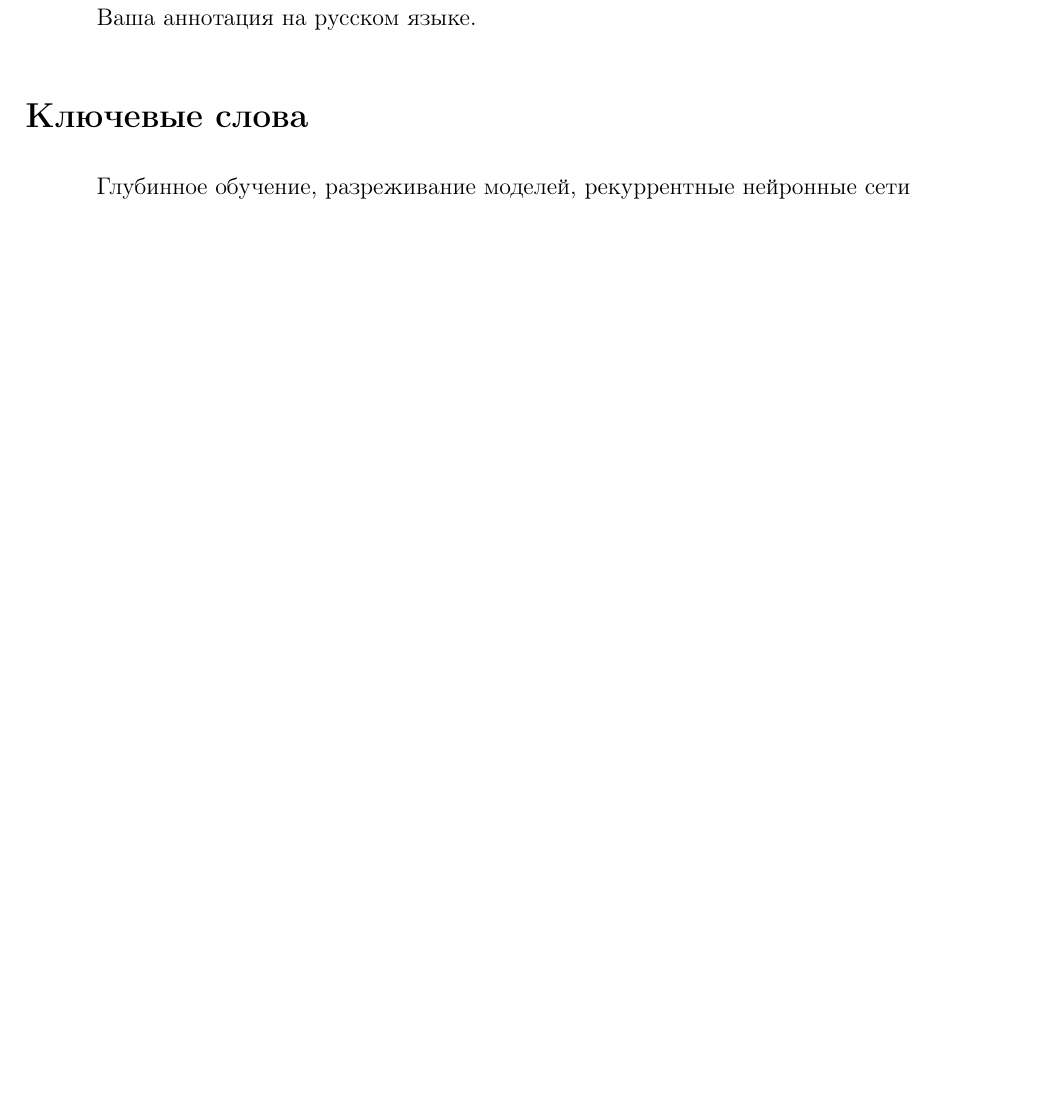
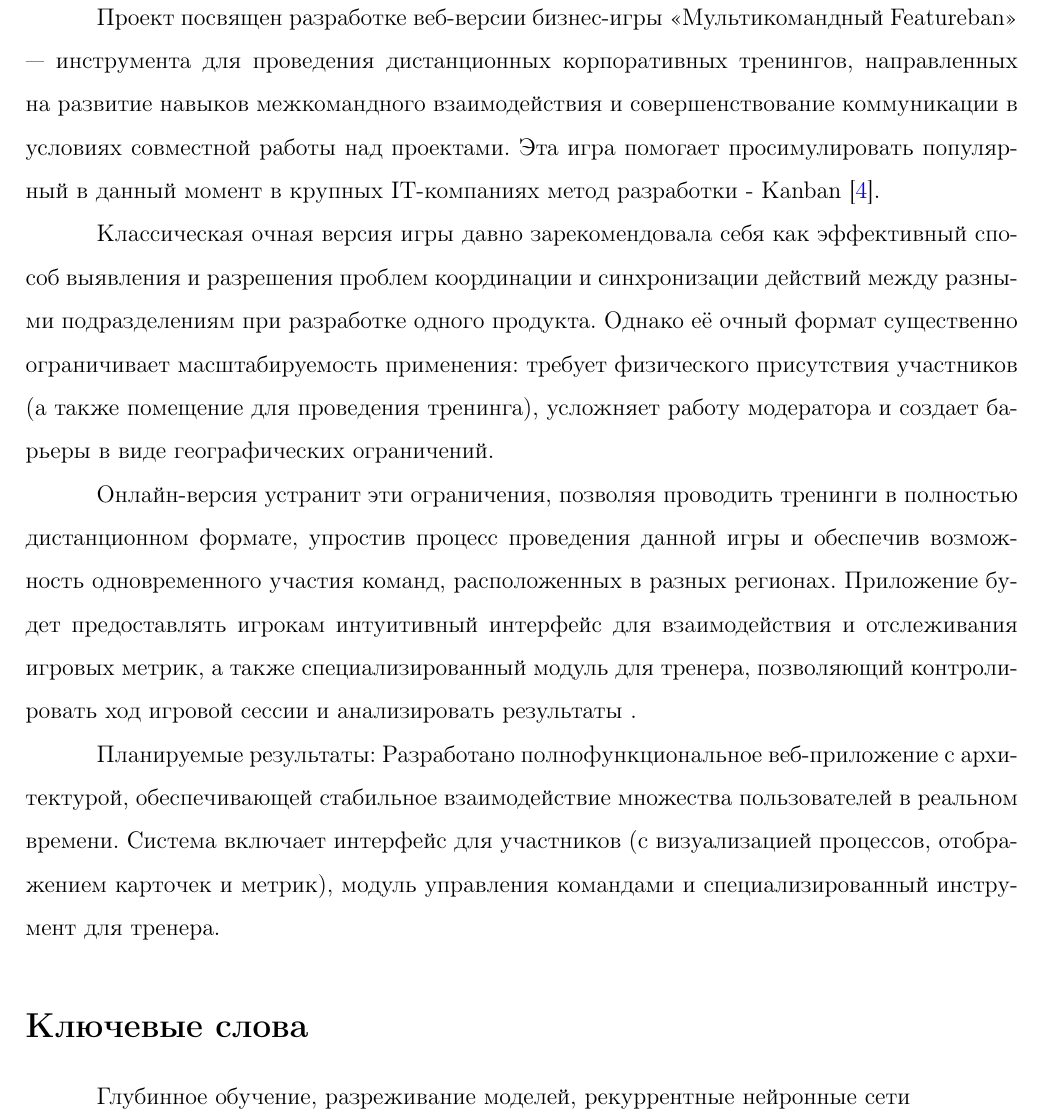
Before and after one commit to yoyojin-dev/hse-course-project-2025, a LaTeX document (coursework.tex): part of page 3 of 6, cut at the place of the change, the shorter picture padded with empty space. Compiled offline with pdfLaTeX.

Commit message:
Первая версия аннотации

```diff
--- a/coursework.tex
+++ b/coursework.tex
@@ -70,7 +70,14 @@ maxbibnames=99
 
 \newpage
 \section*{Аннотация}   % this is how to use russian
-Ваша аннотация на русском языке.
+Проект посвящен разработке веб-версии бизнес-игры «Мультикомандный Featureban» — инструмента для проведения дистанционных корпоративных тренингов, направленных на развитие навыков межкомандного взаимодействия и совершенствование коммуникации в условиях совместной работы над проектами.
+Эта игра помогает просимулировать популярный в данный момент в крупных IT-компаниях метод разработки - Kanban~\cite{kanban-book-bor}.
+
+Классическая очная версия игры давно зарекомендовала себя как эффективный способ выявления и разрешения проблем координации и синхронизации действий между разными подразделениям при разработке одного продукта. Однако её очный формат существенно ограничивает масштабируемость применения: требует физического присутствия участников (а также помещение для проведения тренинга), усложняет работу модератора и создает барьеры в виде географических ограничений.
+
+Онлайн-версия устранит эти ограничения, позволяя проводить тренинги в полностью дистанционном формате, упростив процесс проведения данной игры и обеспечив возможность одновременного участия команд, расположенных в разных регионах. Приложение будет предоставлять игрокам интуитивный интерфейс для взаимодействия и отслеживания игровых метрик, а также специализированный модуль для тренера, позволяющий контролировать ход игровой сессии и анализировать результаты .
+
+Планируемые результаты: Разработано полнофункциональное веб-приложение с архитектурой, обеспечивающей стабильное взаимодействие множества пользователей в реальном времени. Система включает интерфейс для участников (с визуализацией процессов, отображением карточек и метрик), модуль управления командами и специализированный инструмент для тренера.
 
 \addcontentsline{toc}{section}{Аннотация}
 
```
